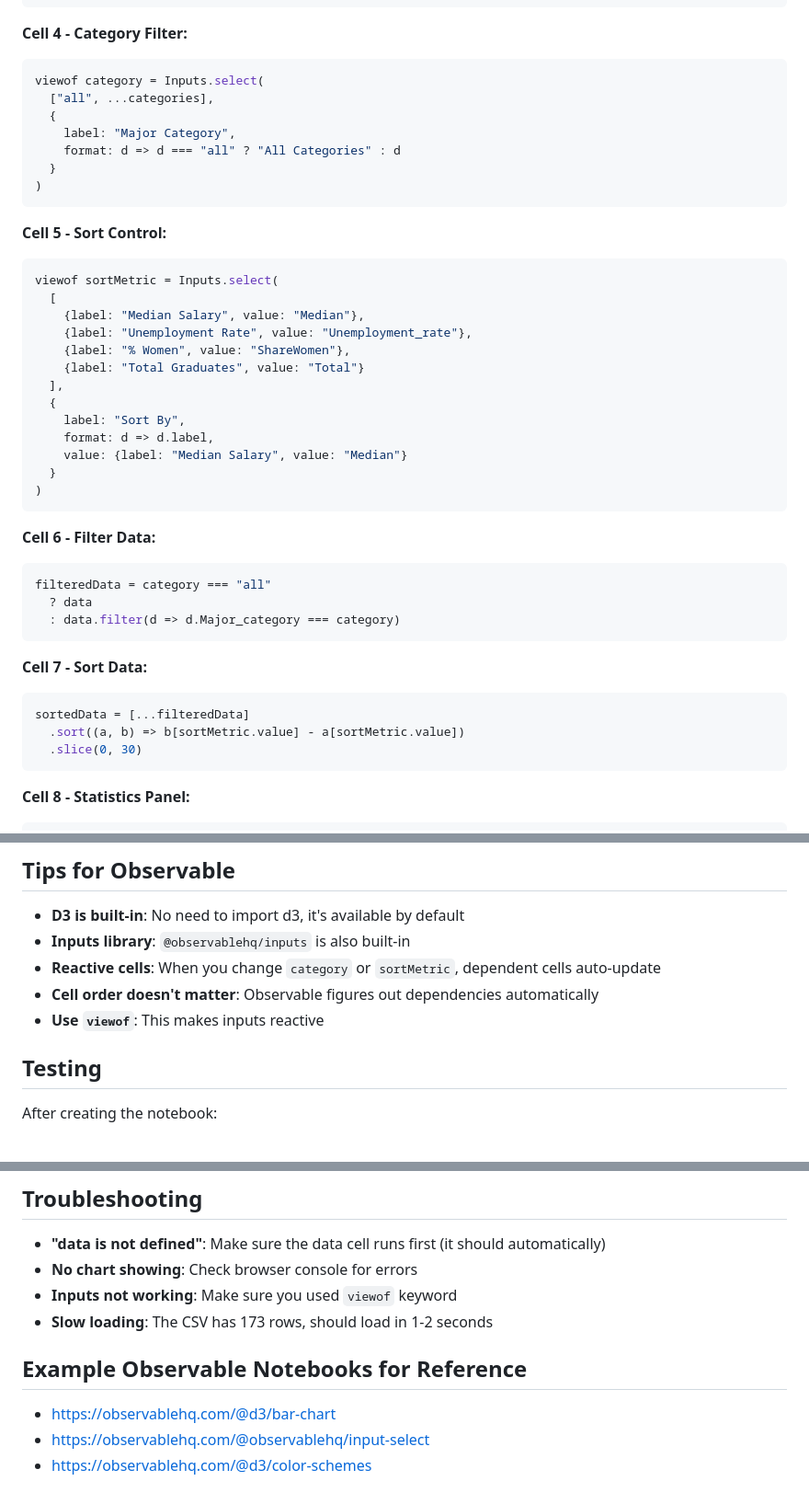
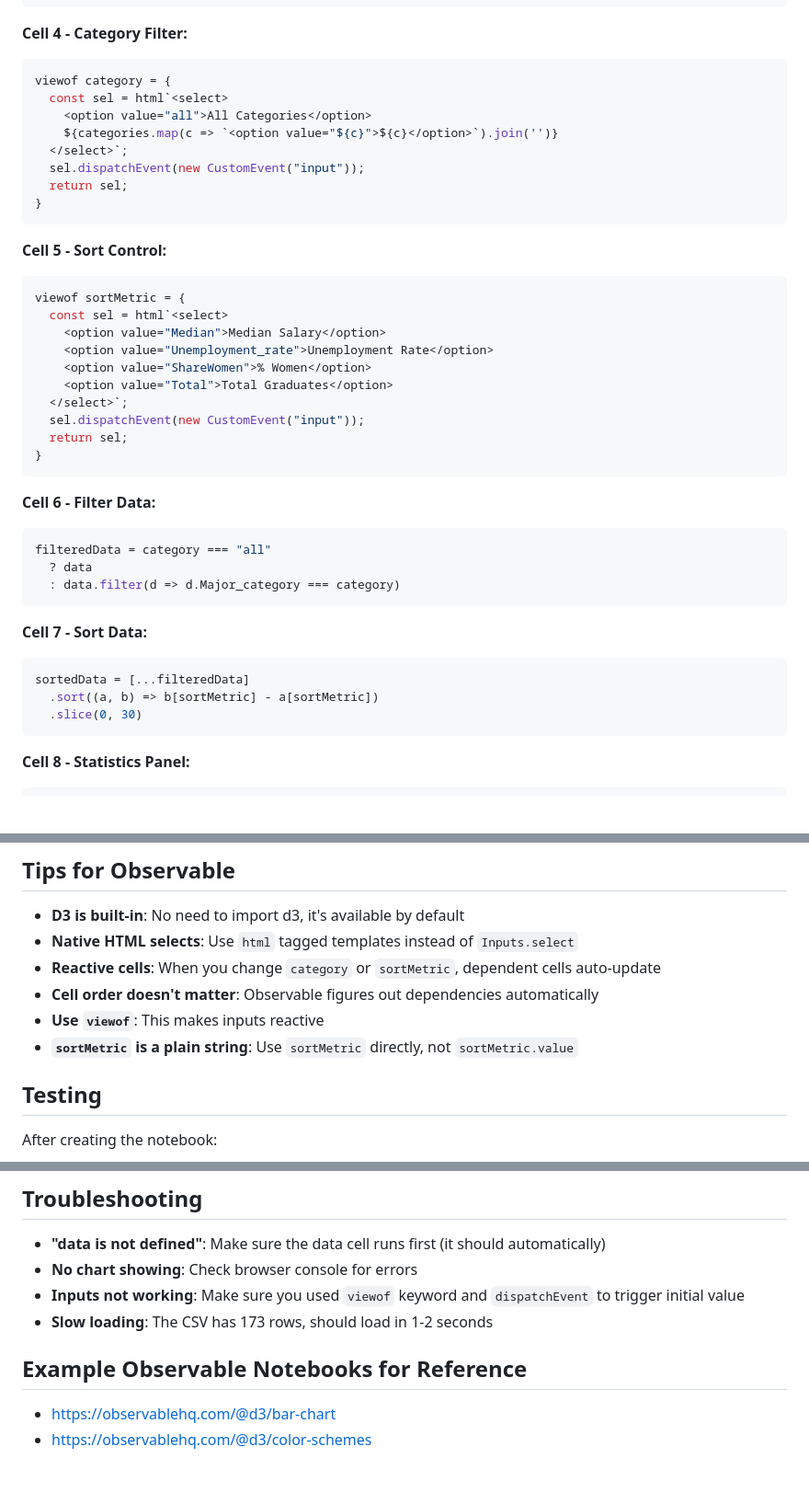
Before and after one commit to daniellecarrol/college-majors-viz, a Markdown page: OBSERVABLE_IMPORT_GUIDE.md, 3 parts joined by grey strips. Shown at 92% size. Rendered like a GitHub page; blank space fills up the shorter version.

Commit message:
Update Observable guide to use native HTML select instead of Inputs.select

````diff
--- a/OBSERVABLE_IMPORT_GUIDE.md
+++ b/OBSERVABLE_IMPORT_GUIDE.md
@@ -37,30 +37,28 @@ categories = [...new Set(data.map(d => d.Major_category))].sort()
 
 **Cell 4 - Category Filter:**
 ```js
-viewof category = Inputs.select(
-  ["all", ...categories],
-  {
-    label: "Major Category",
-    format: d => d === "all" ? "All Categories" : d
-  }
-)
+viewof category = {
+  const sel = html`<select>
+    <option value="all">All Categories</option>
+    ${categories.map(c => `<option value="${c}">${c}</option>`).join('')}
+  </select>`;
+  sel.dispatchEvent(new CustomEvent("input"));
+  return sel;
+}
 ```
 
 **Cell 5 - Sort Control:**
 ```js
-viewof sortMetric = Inputs.select(
-  [
-    {label: "Median Salary", value: "Median"},
-    {label: "Unemployment Rate", value: "Unemployment_rate"},
-    {label: "% Women", value: "ShareWomen"},
-    {label: "Total Graduates", value: "Total"}
-  ],
-  {
-    label: "Sort By",
-    format: d => d.label,
-    value: {label: "Median Salary", value: "Median"}
-  }
-)
+viewof sortMetric = {
+  const sel = html`<select>
+    <option value="Median">Median Salary</option>
+    <option value="Unemployment_rate">Unemployment Rate</option>
+    <option value="ShareWomen">% Women</option>
+    <option value="Total">Total Graduates</option>
+  </select>`;
+  sel.dispatchEvent(new CustomEvent("input"));
+  return sel;
+}
 ```
 
 **Cell 6 - Filter Data:**
@@ -73,7 +71,7 @@ filteredData = category === "all"
 **Cell 7 - Sort Data:**
 ```js
 sortedData = [...filteredData]
-  .sort((a, b) => b[sortMetric.value] - a[sortMetric.value])
+  .sort((a, b) => b[sortMetric] - a[sortMetric])
   .slice(0, 30)
 ```
 
@@ -206,10 +204,11 @@ html`<iframe src="URL_TO_YOUR_GITHUB_PAGES" width="100%" height="800" frameborde
 ## Tips for Observable
 
 - **D3 is built-in**: No need to import d3, it's available by default
-- **Inputs library**: `@observablehq/inputs` is also built-in
+- **Native HTML selects**: Use `html` tagged templates instead of `Inputs.select`
 - **Reactive cells**: When you change `category` or `sortMetric`, dependent cells auto-update
 - **Cell order doesn't matter**: Observable figures out dependencies automatically
 - **Use `viewof`**: This makes inputs reactive
+- **`sortMetric` is a plain string**: Use `sortMetric` directly, not `sortMetric.value`
 
 ## Testing
 
@@ -223,11 +222,10 @@ After creating the notebook:
 
 - **"data is not defined"**: Make sure the data cell runs first (it should automatically)
 - **No chart showing**: Check browser console for errors
-- **Inputs not working**: Make sure you used `viewof` keyword
+- **Inputs not working**: Make sure you used `viewof` keyword and `dispatchEvent` to trigger initial value
 - **Slow loading**: The CSV has 173 rows, should load in 1-2 seconds
 
 ## Example Observable Notebooks for Reference
 
 - https://observablehq.com/@d3/bar-chart
-- https://observablehq.com/@observablehq/input-select
 - https://observablehq.com/@d3/color-schemes
````
